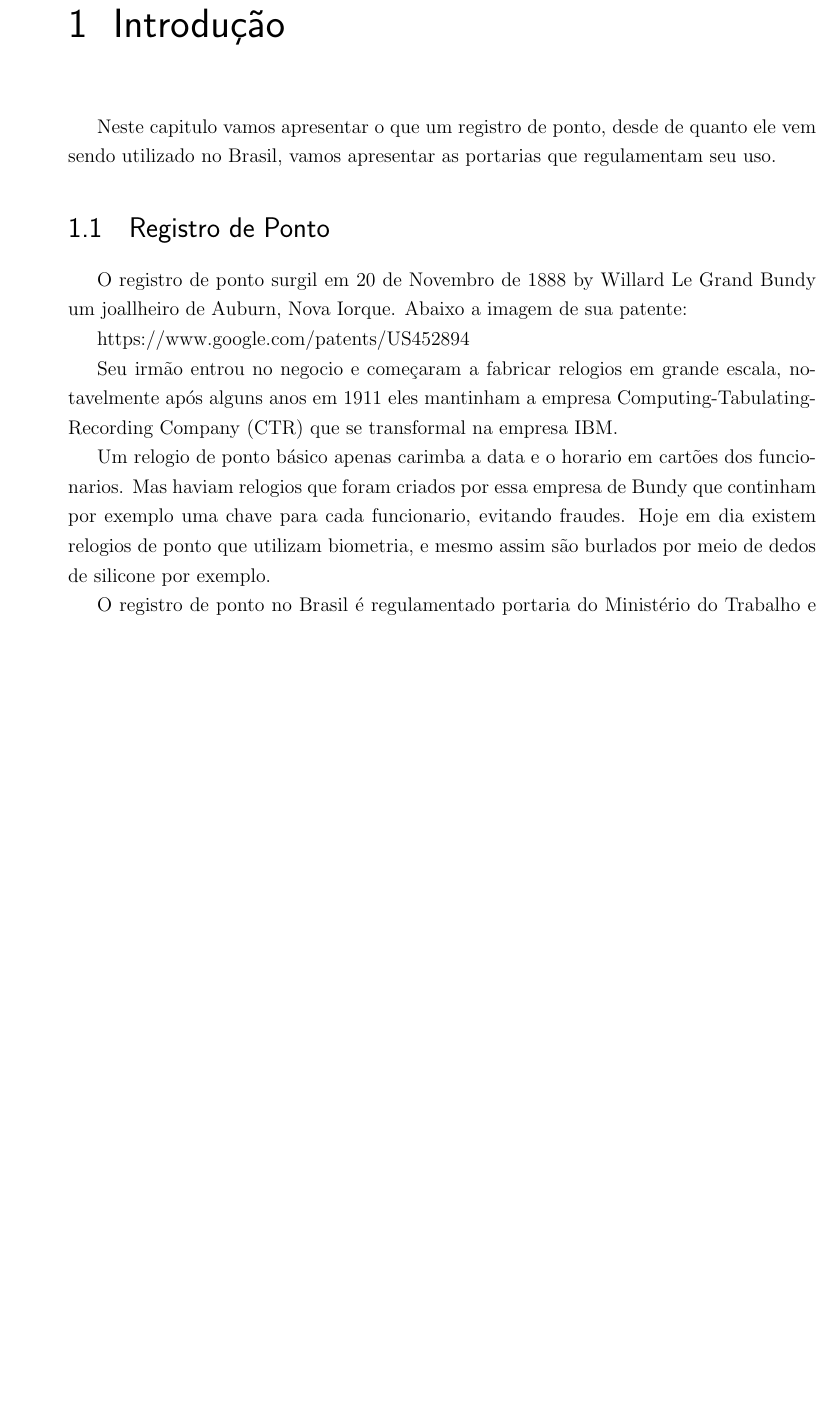
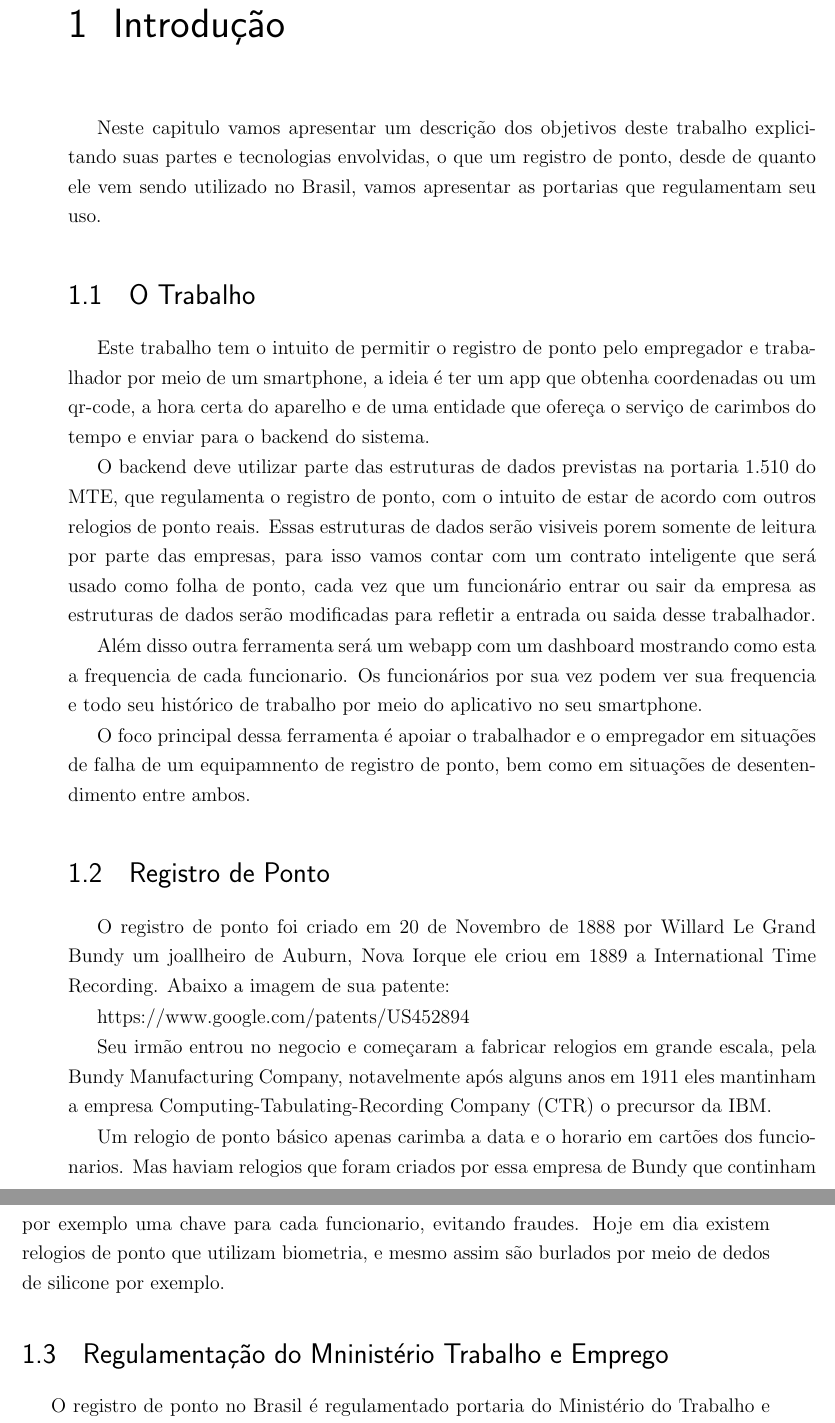
Before and after one commit to cabelotaina/stampchaintesis, a LaTeX thesis (tesis.tex): part of page 11 of 23 before the commit and two parts of pages 11 and 12 of 23 after it, the two joined at a grey line, cut so that both start at the same text, the shorter picture padded with empty space. Compiled offline with pdfLaTeX; a LaTeX package or settings file that is missing is left out.

Commit message:
added on introduction new section the work

```diff
--- a/tesis.tex
+++ b/tesis.tex
@@ -106,17 +106,30 @@ Este trabalho de conclusão de curso propõe uma aplicação mobile para o Regis
 \chapter{Introdução}
 
 
-Neste capitulo vamos apresentar o que um registro de ponto, desde de quanto ele vem sendo utilizado no Brasil, vamos apresentar as portarias que regulamentam seu uso.
+
+Neste capitulo vamos apresentar um descrição dos objetivos deste trabalho explicitando suas partes e tecnologias envolvidas, o que um registro de ponto, desde de quanto ele vem sendo utilizado no Brasil, vamos apresentar as portarias que regulamentam seu uso.
+
+\section{O Trabalho}
+
+Este trabalho tem o intuito de permitir o registro de ponto pelo empregador e trabalhador por meio de um smartphone, a ideia é ter um app que obtenha coordenadas ou um qr-code, a hora certa do aparelho e de uma entidade que ofereça o serviço de carimbos do tempo e enviar para o backend do sistema.
+
+O backend deve utilizar parte das estruturas de dados previstas na portaria 1.510 do MTE, que regulamenta o registro de ponto, com o intuito de estar de acordo com outros relogios de ponto reais. Essas estruturas de dados serão visiveis porem somente de leitura por parte das empresas, para isso vamos contar com um contrato inteligente que será usado como folha de ponto, cada vez que um funcionário entrar ou sair da empresa as estruturas de dados serão modificadas para refletir a entrada ou saida desse trabalhador.
+
+Além disso outra ferramenta será um webapp com um dashboard mostrando como esta a frequencia de cada funcionario. Os funcionários por sua vez podem ver sua frequencia e todo seu histórico de trabalho por meio do aplicativo no seu smartphone.
+
+O foco principal dessa ferramenta é apoiar o trabalhador e o empregador em situações de falha de um equipamnento de registro de ponto, bem como em situações de desentendimento entre ambos.
 
 \section{Registro de Ponto}
 
-O registro de ponto surgil em 20 de Novembro de 1888 by Willard Le Grand Bundy um joallheiro de Auburn, Nova Iorque. Abaixo a imagem de sua patente:
+O registro de ponto foi criado em 20 de Novembro de 1888 por Willard Le Grand Bundy um joallheiro de Auburn, Nova Iorque ele criou em 1889 a International Time Recording. Abaixo a imagem de sua patente:
 
 https://www.google.com/patents/US452894
 
-Seu irmão entrou no negocio e começaram a fabricar relogios em grande escala, notavelmente após alguns anos em 1911 eles mantinham a empresa Computing-Tabulating-Recording Company (CTR) que se transformal na empresa IBM.
+Seu irmão entrou no negocio e começaram a fabricar relogios em grande escala, pela Bundy Manufacturing Company, notavelmente após alguns anos em 1911 eles mantinham a empresa Computing-Tabulating-Recording Company (CTR) o precursor da IBM.
 
 Um relogio de ponto básico apenas carimba a data e o horario em cartões dos funcionarios. Mas haviam relogios que foram criados por essa empresa de Bundy que continham por exemplo uma chave para cada funcionario, evitando fraudes. Hoje em dia existem relogios de ponto que utilizam biometria, e mesmo assim são burlados por meio de dedos de silicone por exemplo.
+
+\section{Regulamentação do Mninistério Trabalho e Emprego}
 
 O registro de ponto no Brasil é regulamentado portaria do Ministério do Trabalho e emprego MTE Nº 1.510, de 21 de Agosto de 2009 e entrou vigência plena em 2011, o registro de ponto é obrigatorio e não deve em hiposete alguma ser alterado pelo empregador, existe um conjunto de empresas homologadas pelo MTE que tem permissão para oferecer estes equipamentos que segue um conjunto de normas especificas descritas na portaria acima citada.
 
```
Also changed, not shown: bibliography.bib (+26 -0 lines).
